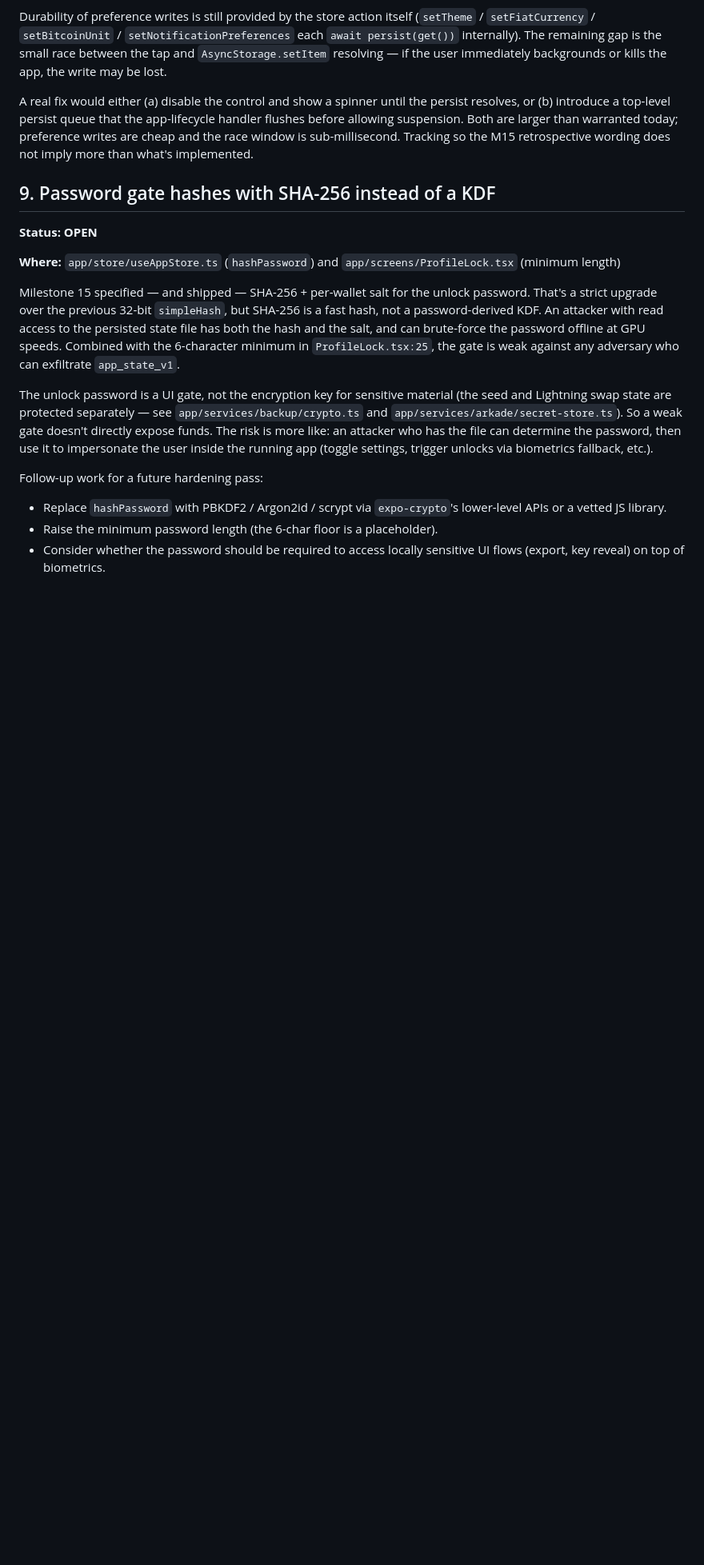
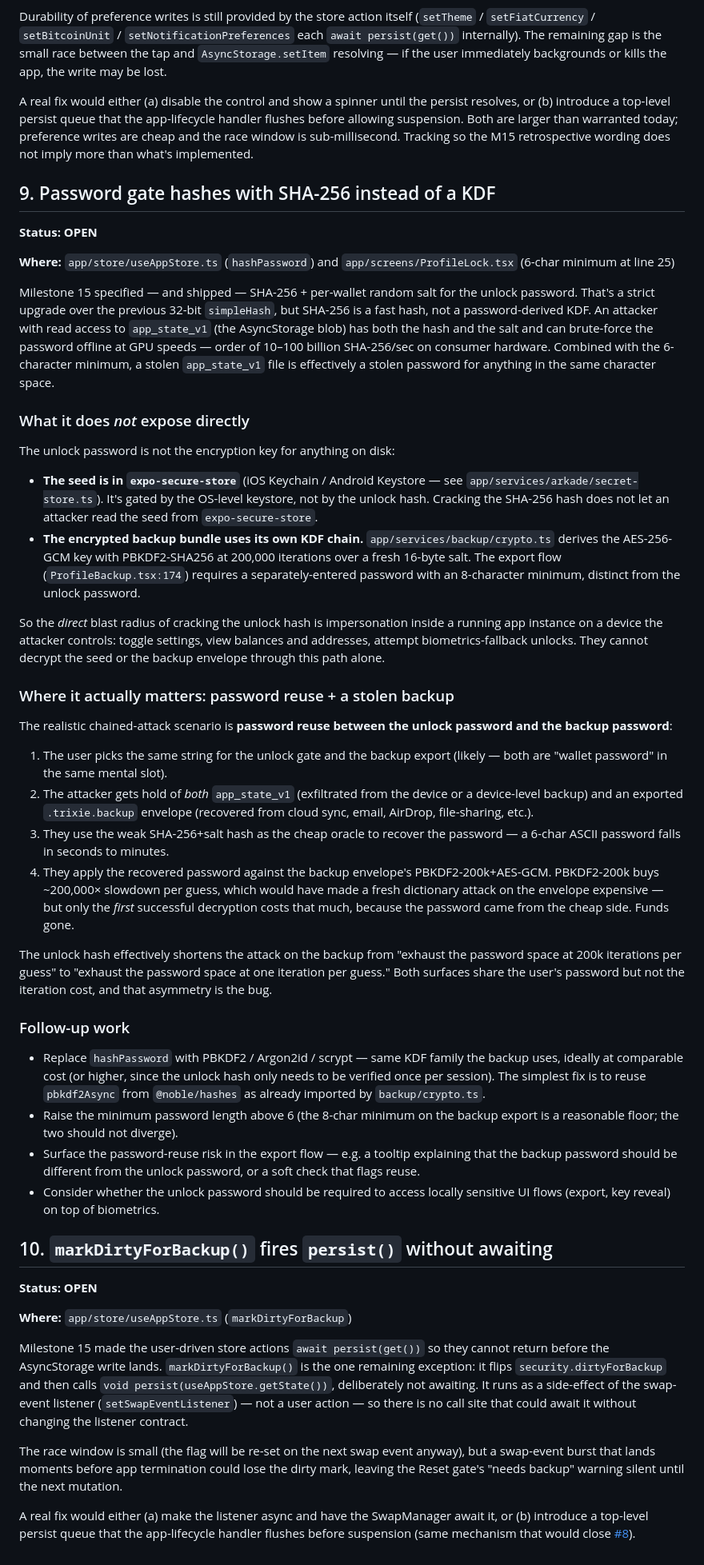
Before and after one commit to pietro909/trixie-wallet, a Markdown page: ISSUES.md, the part around the change. Shown at 80% size. Drawn GitHub-style; blank space fills up the shorter version.

Commit message:
docs: tick M15, refresh retrospective, file ISSUES #10
ROADMAP.md — mark Milestone 15 complete; it was delivered in c59be1a
and the alpha-policy cleanup landed in 8e7ce9d.

docs/MILESTONE_15.agents.md — rewrite the "Schema Lifecycle Management"
bullet to reflect wipe-on-mismatch (no migrate()), with the user-gated
acknowledgeSchemaMismatchAndWipe() flow in AppStartupGate.

ISSUES.md — add #10 covering the fire-and-forget persist() in
markDirtyForBackup(), and expand #9 with the unlock-hash vs
backup-encryption analysis (password reuse is the real attack
vector, not the direct unlock-hash crack).

Co-Authored-By: Claude Opus 4.7 (1M context) <noreply@anthropic.com>

```diff
--- a/ISSUES.md
+++ b/ISSUES.md
@@ -103,13 +103,45 @@ A real fix would either (a) disable the control and show a spinner until the per
 
 **Status: OPEN**
 
-**Where:** `app/store/useAppStore.ts` (`hashPassword`) and `app/screens/ProfileLock.tsx` (minimum length)
+**Where:** `app/store/useAppStore.ts` (`hashPassword`) and `app/screens/ProfileLock.tsx` (6-char minimum at line 25)
 
-Milestone 15 specified — and shipped — SHA-256 + per-wallet salt for the unlock password. That's a strict upgrade over the previous 32-bit `simpleHash`, but SHA-256 is a fast hash, not a password-derived KDF. An attacker with read access to the persisted state file has both the hash and the salt, and can brute-force the password offline at GPU speeds. Combined with the 6-character minimum in `ProfileLock.tsx:25`, the gate is weak against any adversary who can exfiltrate `app_state_v1`.
+Milestone 15 specified — and shipped — SHA-256 + per-wallet random salt for the unlock password. That's a strict upgrade over the previous 32-bit `simpleHash`, but SHA-256 is a fast hash, not a password-derived KDF. An attacker with read access to `app_state_v1` (the AsyncStorage blob) has both the hash and the salt and can brute-force the password offline at GPU speeds — order of 10–100 billion SHA-256/sec on consumer hardware. Combined with the 6-character minimum, a stolen `app_state_v1` file is effectively a stolen password for anything in the same character space.
 
-The unlock password is a UI gate, not the encryption key for sensitive material (the seed and Lightning swap state are protected separately — see `app/services/backup/crypto.ts` and `app/services/arkade/secret-store.ts`). So a weak gate doesn't directly expose funds. The risk is more like: an attacker who has the file can determine the password, then use it to impersonate the user inside the running app (toggle settings, trigger unlocks via biometrics fallback, etc.).
+### What it does *not* expose directly
 
-Follow-up work for a future hardening pass:
-- Replace `hashPassword` with PBKDF2 / Argon2id / scrypt via `expo-crypto`'s lower-level APIs or a vetted JS library.
-- Raise the minimum password length (the 6-char floor is a placeholder).
-- Consider whether the password should be required to access locally sensitive UI flows (export, key reveal) on top of biometrics.
+The unlock password is not the encryption key for anything on disk:
+
+- **The seed is in `expo-secure-store`** (iOS Keychain / Android Keystore — see `app/services/arkade/secret-store.ts`). It's gated by the OS-level keystore, not by the unlock hash. Cracking the SHA-256 hash does not let an attacker read the seed from `expo-secure-store`.
+- **The encrypted backup bundle uses its own KDF chain.** `app/services/backup/crypto.ts` derives the AES-256-GCM key with PBKDF2-SHA256 at 200,000 iterations over a fresh 16-byte salt. The export flow (`ProfileBackup.tsx:174`) requires a separately-entered password with an 8-character minimum, distinct from the unlock password.
+
+So the *direct* blast radius of cracking the unlock hash is impersonation inside a running app instance on a device the attacker controls: toggle settings, view balances and addresses, attempt biometrics-fallback unlocks. They cannot decrypt the seed or the backup envelope through this path alone.
+
+### Where it actually matters: password reuse + a stolen backup
+
+The realistic chained-attack scenario is **password reuse between the unlock password and the backup password**:
+
+1. The user picks the same string for the unlock gate and the backup export (likely — both are "wallet password" in the same mental slot).
+2. The attacker gets hold of *both* `app_state_v1` (exfiltrated from the device or a device-level backup) and an exported `.trixie.backup` envelope (recovered from cloud sync, email, AirDrop, file-sharing, etc.).
+3. They use the weak SHA-256+salt hash as the cheap oracle to recover the password — a 6-char ASCII password falls in seconds to minutes.
+4. They apply the recovered password against the backup envelope's PBKDF2-200k+AES-GCM. PBKDF2-200k buys ~200,000× slowdown per guess, which would have made a fresh dictionary attack on the envelope expensive — but only the *first* successful decryption costs that much, because the password came from the cheap side. Funds gone.
+
+The unlock hash effectively shortens the attack on the backup from "exhaust the password space at 200k iterations per guess" to "exhaust the password space at one iteration per guess." Both surfaces share the user's password but not the iteration cost, and that asymmetry is the bug.
+
+### Follow-up work
+
+- Replace `hashPassword` with PBKDF2 / Argon2id / scrypt — same KDF family the backup uses, ideally at comparable cost (or higher, since the unlock hash only needs to be verified once per session). The simplest fix is to reuse `pbkdf2Async` from `@noble/hashes` as already imported by `backup/crypto.ts`.
+- Raise the minimum password length above 6 (the 8-char minimum on the backup export is a reasonable floor; the two should not diverge).
+- Surface the password-reuse risk in the export flow — e.g. a tooltip explaining that the backup password should be different from the unlock password, or a soft check that flags reuse.
+- Consider whether the unlock password should be required to access locally sensitive UI flows (export, key reveal) on top of biometrics.
+
+## 10. `markDirtyForBackup()` fires `persist()` without awaiting
+
+**Status: OPEN**
+
+**Where:** `app/store/useAppStore.ts` (`markDirtyForBackup`)
+
+Milestone 15 made the user-driven store actions `await persist(get())` so they cannot return before the AsyncStorage write lands. `markDirtyForBackup()` is the one remaining exception: it flips `security.dirtyForBackup` and then calls `void persist(useAppStore.getState())`, deliberately not awaiting. It runs as a side-effect of the swap-event listener (`setSwapEventListener`) — not a user action — so there is no call site that could await it without changing the listener contract.
+
+The race window is small (the flag will be re-set on the next swap event anyway), but a swap-event burst that lands moments before app termination could lose the dirty mark, leaving the Reset gate's "needs backup" warning silent until the next mutation.
+
+A real fix would either (a) make the listener async and have the SwapManager await it, or (b) introduce a top-level persist queue that the app-lifecycle handler flushes before suspension (same mechanism that would close [#8](#8-preference-toggle-persistence-is-not-actually-awaited-at-the-call-site)).
```
Also changed, not shown: ROADMAP.md (+1 -1 lines), docs/MILESTONE_15.agents.md (+11 -4 lines).
